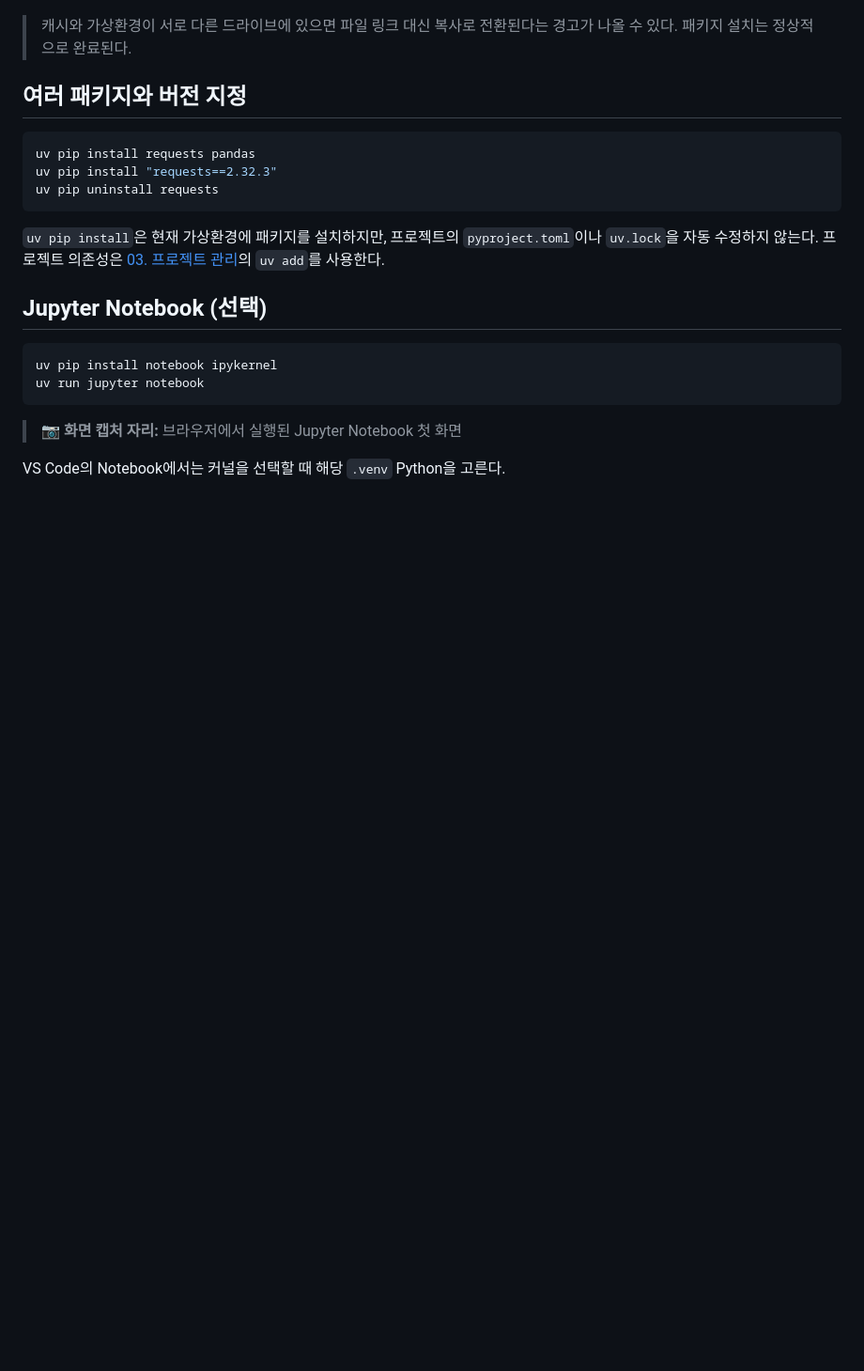
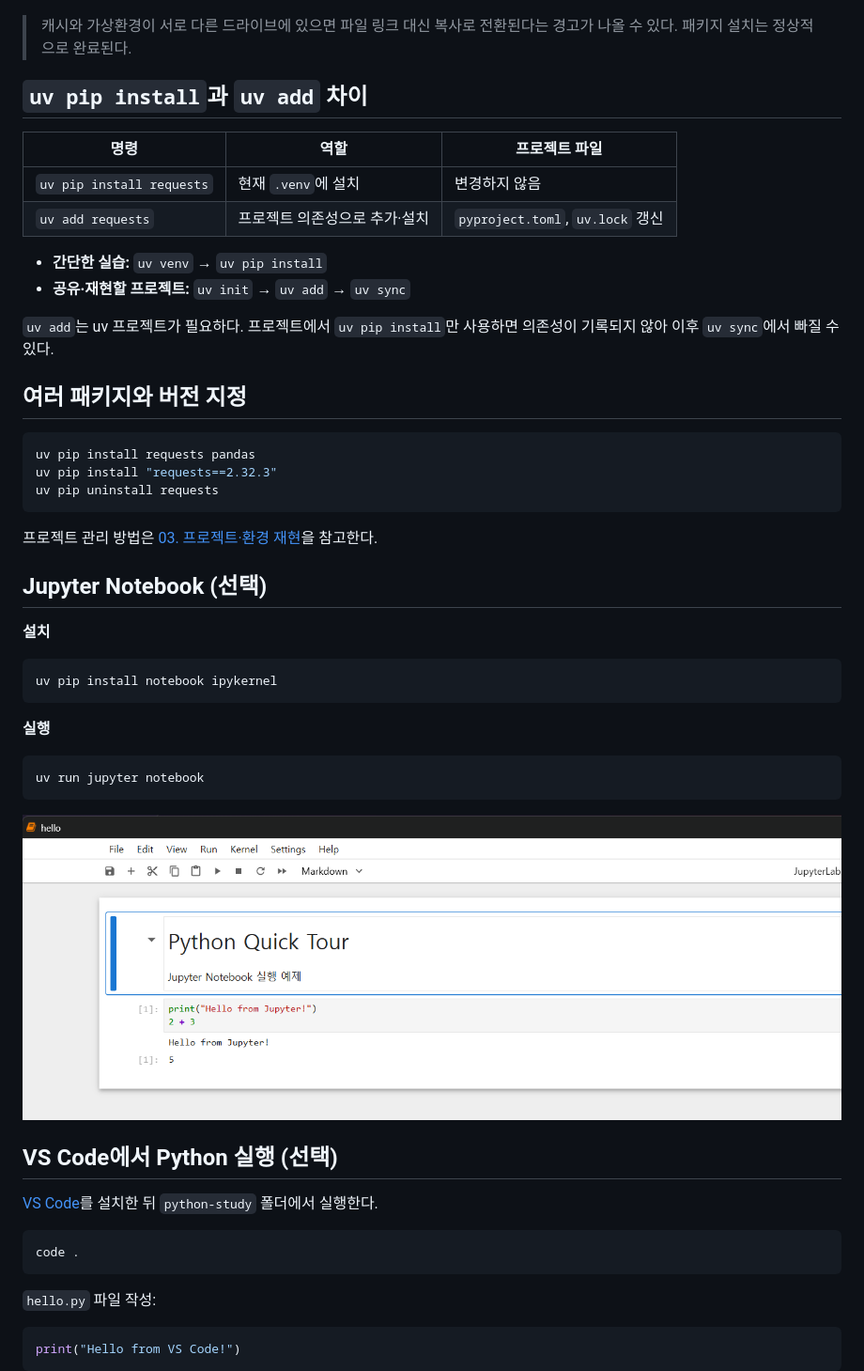
Before and after one commit to jaes-choi/python_for_data_science, a Markdown page: docs/python-setup/02-packages.md, the part around one of its changes. Shown at 94% size. GitHub-like rendering; pictures changed too: docs/python-setup/images/11-jupyter-notebook.png (added); blank space fills up the shorter version.

Commit message:
docs: add Jupyter VS Code screenshots and compare uv add with uv pip

````diff
--- a/docs/python-setup/02-packages.md
+++ b/docs/python-setup/02-packages.md
@@ -25,6 +25,18 @@ uv run python -c "import requests; print(requests.__version__)"
 
 > 캐시와 가상환경이 서로 다른 드라이브에 있으면 파일 링크 대신 복사로 전환된다는 경고가 나올 수 있다. 패키지 설치는 정상적으로 완료된다.
 
+## `uv pip install`과 `uv add` 차이
+
+| 명령 | 역할 | 프로젝트 파일 |
+|---|---|---|
+| `uv pip install requests` | 현재 `.venv`에 설치 | 변경하지 않음 |
+| `uv add requests` | 프로젝트 의존성으로 추가·설치 | `pyproject.toml`, `uv.lock` 갱신 |
+
+- **간단한 실습:** `uv venv` → `uv pip install`
+- **공유·재현할 프로젝트:** `uv init` → `uv add` → `uv sync`
+
+`uv add`는 uv 프로젝트가 필요하다. 프로젝트에서 `uv pip install`만 사용하면 의존성이 기록되지 않아 이후 `uv sync`에서 빠질 수 있다.
+
 ## 여러 패키지와 버전 지정
 
 ~~~powershell
@@ -33,15 +45,35 @@ uv pip install "requests==2.32.3"
 uv pip uninstall requests
 ~~~
 
-`uv pip install`은 현재 가상환경에 패키지를 설치하지만, 프로젝트의 `pyproject.toml`이나 `uv.lock`을 자동 수정하지 않는다. 프로젝트 의존성은 [03. 프로젝트 관리](03-projects.md)의 `uv add`를 사용한다.
+프로젝트 관리 방법은 [03. 프로젝트·환경 재현](03-projects.md)을 참고한다.
 
 ## Jupyter Notebook (선택)
 
-~~~powershell
+**설치**
+
+```powershell
 uv pip install notebook ipykernel
+```
+
+**실행**
+
+```powershell
 uv run jupyter notebook
-~~~
+```
 
-> 📷 **화면 캡처 자리:** 브라우저에서 실행된 Jupyter Notebook 첫 화면
+![Jupyter Notebook 실행 및 코드 출력](images/11-jupyter-notebook.png)
 
-VS Code의 Notebook에서는 커널을 선택할 때 해당 `.venv` Python을 고른다.
+## VS Code에서 Python 실행 (선택)
+
+[VS Code](https://code.visualstudio.com/)를 설치한 뒤 `python-study` 폴더에서 실행한다.
+
+```powershell
+code .
+```
+
+`hello.py` 파일 작성:
+
+```python
+print("Hello from VS Code!")
+```
+
````
Also changed, not shown: other parts of docs/python-setup/02-packages.md (+9 -0 lines), docs/python-setup/03-projects.md (+1 -1 lines), docs/python-setup/images/12-vscode-hello.png (added).
